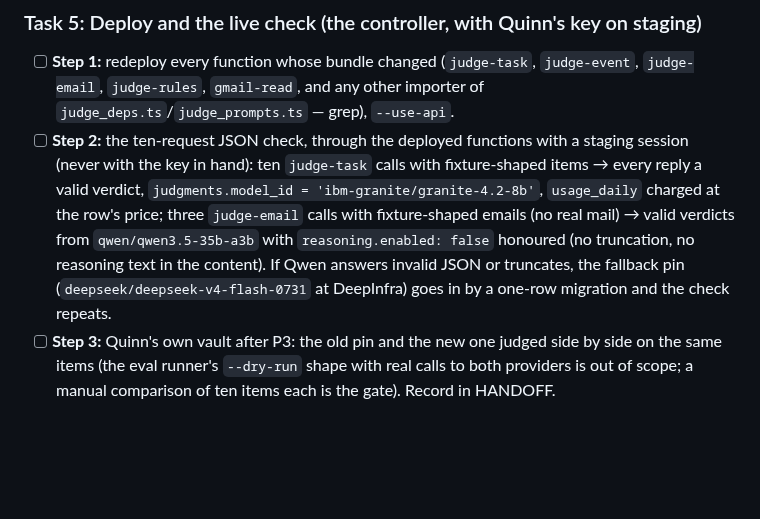
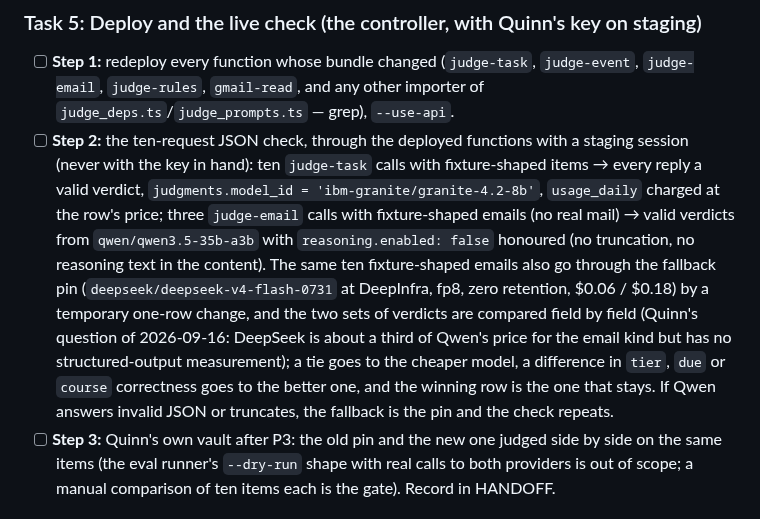
Before and after one commit to quinnhall07/knowlu, a Markdown page: docs/plans/2026-09-16-inference-provider-swap-plan.md, the part around the change. Rendered like a GitHub page; blank space fills up the shorter version.

Commit message:
docs: the swap plan's live check compares the Qwen pin with DeepSeek V4 Flash on the same emails and keeps the winner (Quinn's question)
Co-Authored-By: Claude Fable 5.1 <noreply@anthropic.com>
Claude-Session: https://claude.ai/code/session_018EXZqBCHaJBKtYtkNfjj1Z

```diff
--- a/docs/plans/2026-09-16-inference-provider-swap-plan.md
+++ b/docs/plans/2026-09-16-inference-provider-swap-plan.md
@@ -290,7 +290,7 @@
 ### Task 5: Deploy and the live check (the controller, with Quinn's key on staging)
 
 - [ ] **Step 1:** redeploy every function whose bundle changed (`judge-task`, `judge-event`, `judge-email`, `judge-rules`, `gmail-read`, and any other importer of `judge_deps.ts`/`judge_prompts.ts` — grep), `--use-api`.
-- [ ] **Step 2:** the ten-request JSON check, through the deployed functions with a staging session (never with the key in hand): ten `judge-task` calls with fixture-shaped items → every reply a valid verdict, `judgments.model_id = 'ibm-granite/granite-4.2-8b'`, `usage_daily` charged at the row's price; three `judge-email` calls with fixture-shaped emails (no real mail) → valid verdicts from `qwen/qwen3.5-35b-a3b` with `reasoning.enabled: false` honoured (no truncation, no reasoning text in the content). If Qwen answers invalid JSON or truncates, the fallback pin (`deepseek/deepseek-v4-flash-0731` at DeepInfra) goes in by a one-row migration and the check repeats.
+- [ ] **Step 2:** the ten-request JSON check, through the deployed functions with a staging session (never with the key in hand): ten `judge-task` calls with fixture-shaped items → every reply a valid verdict, `judgments.model_id = 'ibm-granite/granite-4.2-8b'`, `usage_daily` charged at the row's price; three `judge-email` calls with fixture-shaped emails (no real mail) → valid verdicts from `qwen/qwen3.5-35b-a3b` with `reasoning.enabled: false` honoured (no truncation, no reasoning text in the content). The same ten fixture-shaped emails also go through the fallback pin (`deepseek/deepseek-v4-flash-0731` at DeepInfra, fp8, zero retention, $0.06 / $0.18) by a temporary one-row change, and the two sets of verdicts are compared field by field (Quinn's question of 2026-09-16: DeepSeek is about a third of Qwen's price for the email kind but has no structured-output measurement); a tie goes to the cheaper model, a difference in `tier`, `due` or `course` correctness goes to the better one, and the winning row is the one that stays. If Qwen answers invalid JSON or truncates, the fallback is the pin and the check repeats.
 - [ ] **Step 3:** Quinn's own vault after P3: the old pin and the new one judged side by side on the same items (the eval runner's `--dry-run` shape with real calls to both providers is out of scope; a manual comparison of ten items each is the gate). Record in HANDOFF.
 
 ## Self-review
```
